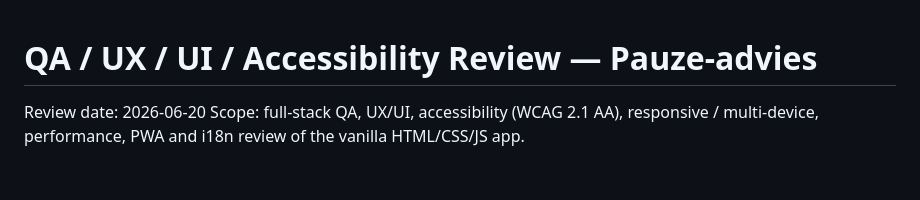
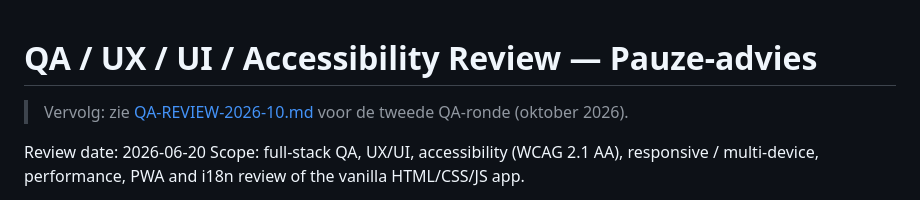
Before and after one commit to rpvos-dhg/Moetikeenjasaan.paul, a Markdown page: docs/QA-REVIEW.md, the part around the change. Rendered like a GitHub page; blank space fills up the shorter version.

```diff
--- a/docs/QA-REVIEW.md
+++ b/docs/QA-REVIEW.md
@@ -1,4 +1,6 @@
 # QA / UX / UI / Accessibility Review — Pauze-advies
+
+> Vervolg: zie [QA-REVIEW-2026-10.md](QA-REVIEW-2026-10.md) voor de tweede QA-ronde (oktober 2026).
 
 Review date: 2026-06-20
 Scope: full-stack QA, UX/UI, accessibility (WCAG 2.1 AA), responsive / multi-device,
```
Also changed, not shown: docs/QA-REVIEW-2026-10.md (added, +187 -0 lines).
